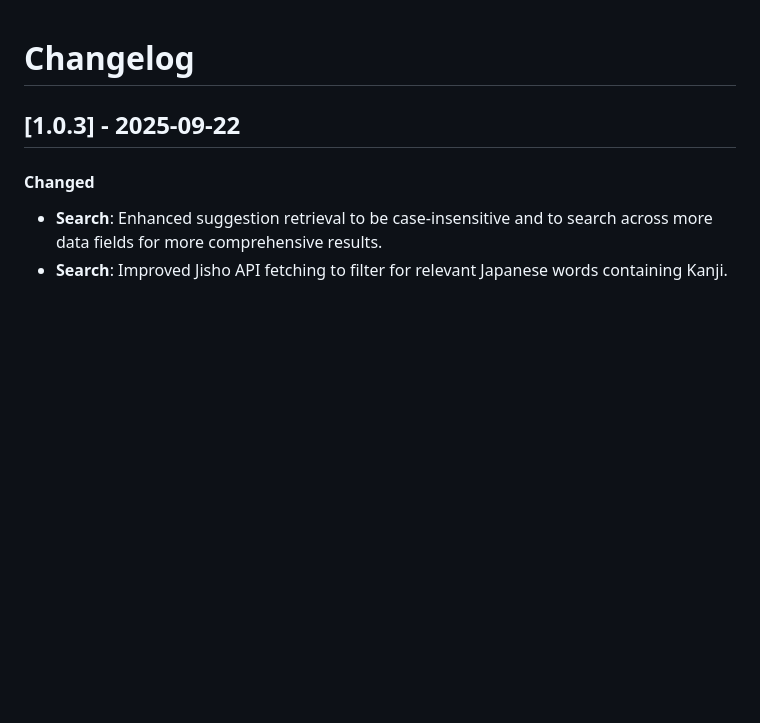
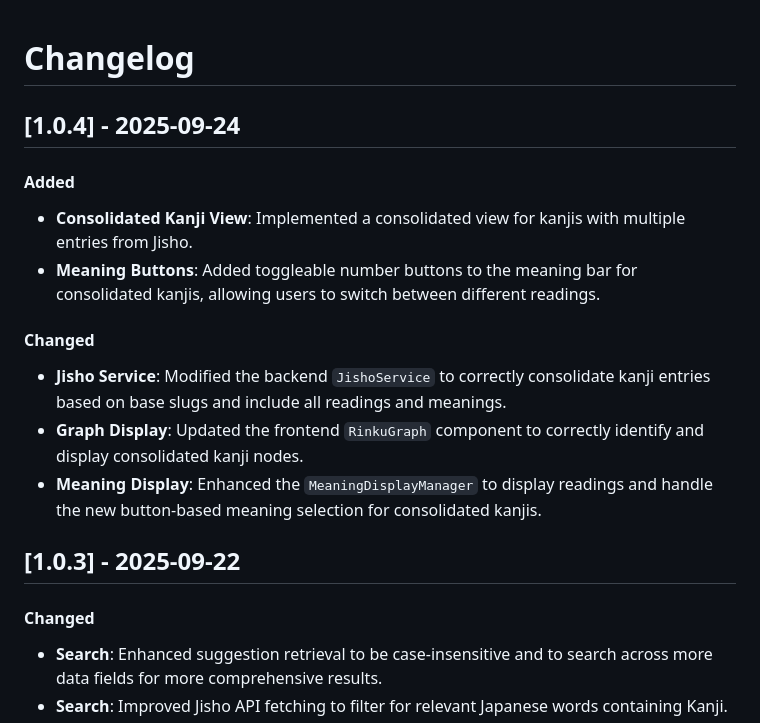
Before and after one commit to MashXP/Rinkuji, a Markdown page: CHANGELOG.md, the part around the change. Rendered like a GitHub page; blank space fills up the shorter version.

Commit message:
Update 1.0.4: Add consolidated kanji view and meaning buttons, and enhance graph and meaning display.

```diff
--- a/CHANGELOG.md
+++ b/CHANGELOG.md
@@ -1,4 +1,13 @@
 # Changelog
+
+## [1.0.4] - 2025-09-24
+#### Added
+- **Consolidated Kanji View**: Implemented a consolidated view for kanjis with multiple entries from Jisho.
+- **Meaning Buttons**: Added toggleable number buttons to the meaning bar for consolidated kanjis, allowing users to switch between different readings.
+#### Changed
+- **Jisho Service**: Modified the backend `JishoService` to correctly consolidate kanji entries based on base slugs and include all readings and meanings.
+- **Graph Display**: Updated the frontend `RinkuGraph` component to correctly identify and display consolidated kanji nodes.
+- **Meaning Display**: Enhanced the `MeaningDisplayManager` to display readings and handle the new button-based meaning selection for consolidated kanjis.
 
 ## [1.0.3] - 2025-09-22
 #### Changed
```
